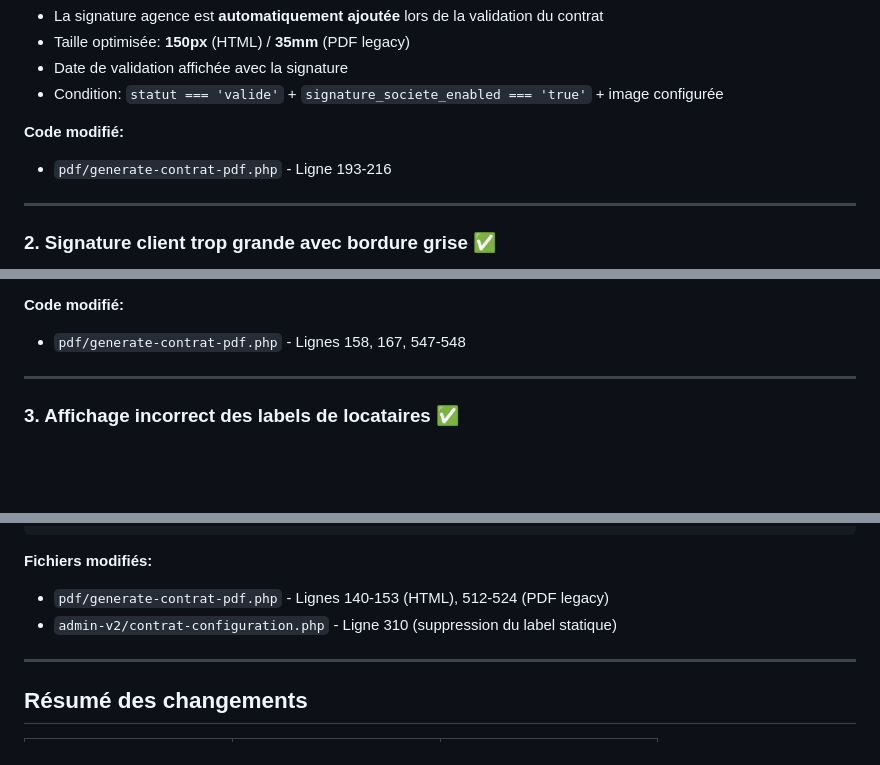
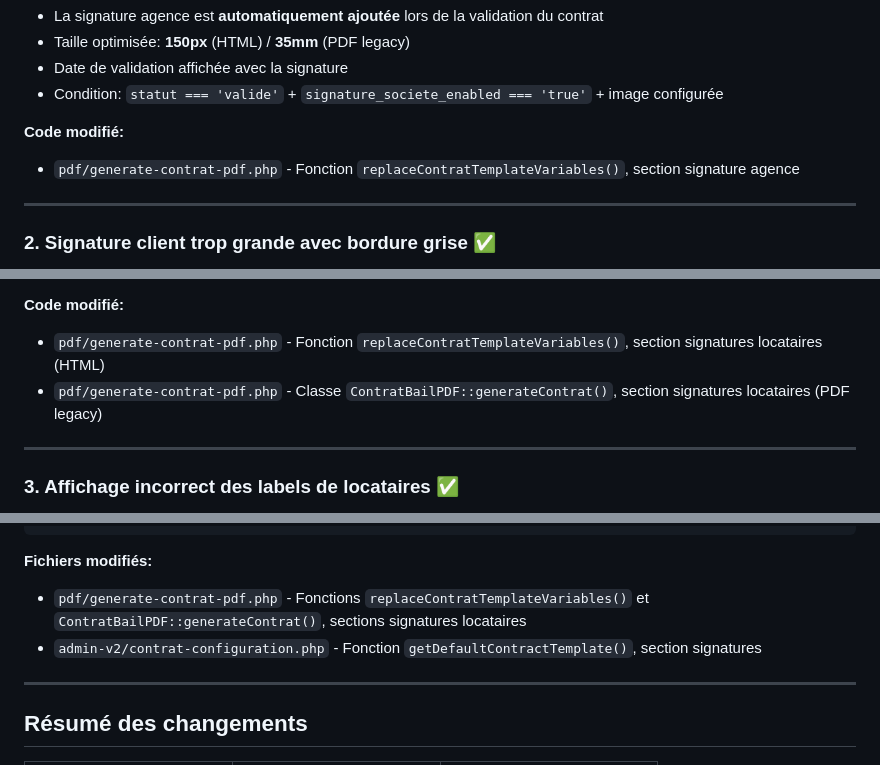
Before and after one commit to moroccanrugsblankets/gestion-loca, a Markdown page: CORRECTIONS_SIGNATURES_CONTRATS.md, 3 parts joined by grey strips. Drawn GitHub-style; blank space fills up the shorter version.

Commit message:
Improve documentation: use function references instead of line numbers
Co-authored-by: MedBeryl <208264867+MedBeryl@users.noreply.github.com>

````diff
--- a/CORRECTIONS_SIGNATURES_CONTRATS.md
+++ b/CORRECTIONS_SIGNATURES_CONTRATS.md
@@ -15,7 +15,7 @@
 - Condition: `statut === 'valide'` + `signature_societe_enabled === 'true'` + image configurée
 
 **Code modifié:**
-- `pdf/generate-contrat-pdf.php` - Ligne 193-216
+- `pdf/generate-contrat-pdf.php` - Fonction `replaceContratTemplateVariables()`, section signature agence
 
 ---
 
@@ -39,7 +39,8 @@
 - `height: auto` pour préserver les proportions
 
 **Code modifié:**
-- `pdf/generate-contrat-pdf.php` - Lignes 158, 167, 547-548
+- `pdf/generate-contrat-pdf.php` - Fonction `replaceContratTemplateVariables()`, section signatures locataires (HTML)
+- `pdf/generate-contrat-pdf.php` - Classe `ContratBailPDF::generateContrat()`, section signatures locataires (PDF legacy)
 
 ---
 
@@ -86,8 +87,8 @@ if ($nbLocataires === 1) {
 ```
 
 **Fichiers modifiés:**
-- `pdf/generate-contrat-pdf.php` - Lignes 140-153 (HTML), 512-524 (PDF legacy)
-- `admin-v2/contrat-configuration.php` - Ligne 310 (suppression du label statique)
+- `pdf/generate-contrat-pdf.php` - Fonctions `replaceContratTemplateVariables()` et `ContratBailPDF::generateContrat()`, sections signatures locataires
+- `admin-v2/contrat-configuration.php` - Fonction `getDefaultContractTemplate()`, section signatures
 
 ---
 
````
Also changed, not shown: GUIDE_VALIDATION_CORRECTIONS_SIGNATURES.md (+3 -3 lines).
